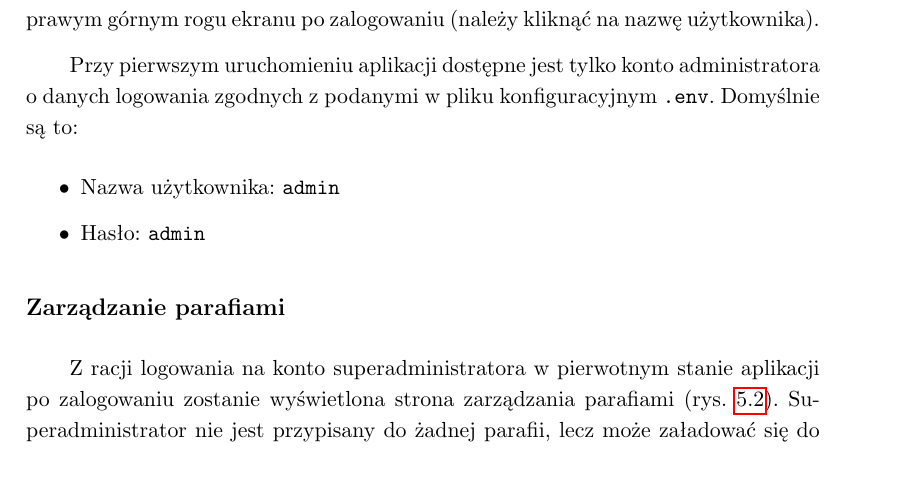
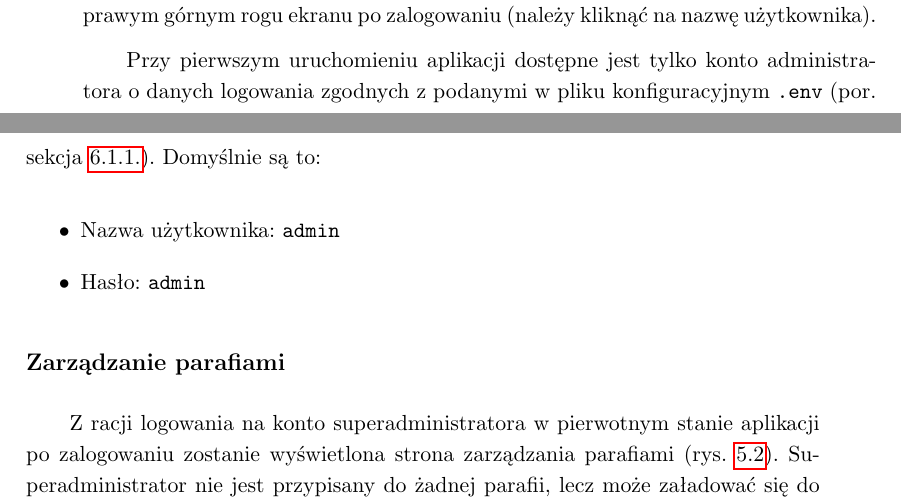
Before and after one commit to michalchawar/SOK.NET-praca-inzynierska, a LaTeX thesis (main.tex, which reads chapters/V_instruction.tex): part of page 54 of 76 before the commit and two parts of pages 53 and 54 of 76 after it, the two joined at a grey line, cut so that both start at the same text, the shorter picture padded with empty space. Compiled offline with pdfLaTeX.

Commit message:
Poprawa instrukcji

```diff
--- a/chapters/V_instruction.tex
+++ b/chapters/V_instruction.tex
@@ -42,8 +37,8 @@ przycisku zmiany motywu dostępnego w rozwijanym menu użytkownika w prawym
 górnym rogu ekranu po zalogowaniu (należy kliknąć na nazwę użytkownika).
 
 Przy pierwszym uruchomieniu aplikacji dostępne jest tylko konto administratora
-o danych logowania zgodnych z podanymi w pliku konfiguracyjnym \texttt{.env}.
-Domyślnie są to:
+o danych logowania zgodnych z podanymi w pliku konfiguracyjnym \texttt{.env}
+(por. sekcja~\ref{sec:developer:run}). Domyślnie są to:
 
 \begin{itemize}
     \item Nazwa użytkownika: \texttt{admin}
```
Also changed, not shown: chapters/VI_developers_manual.tex (+4 -0 lines), main.pdf, chapters/V_instruction.tex (5 more changed lines).
